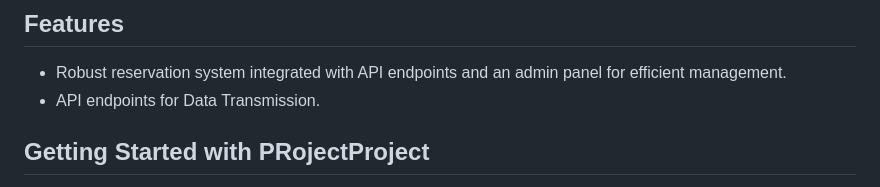
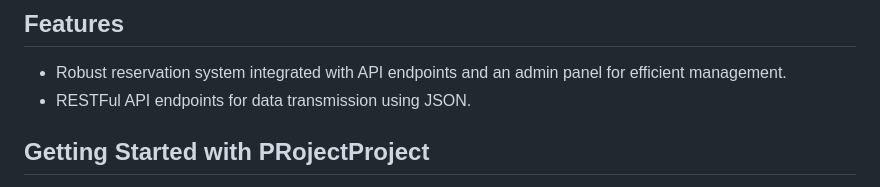
Before and after one commit to RavjotD/LittleLemonCapstone, a Markdown page: README.md, the part around the change. GitHub-like rendering.

```diff
--- a/README.md
+++ b/README.md
@@ -11,7 +11,7 @@
 ## Features
 
 - Robust reservation system integrated with API endpoints and an admin panel for efficient management.
-- API endpoints for Data Transmission.
+-  RESTFul API endpoints for data transmission using JSON.
 
 
 ##  Getting Started with PRojectProject
```
